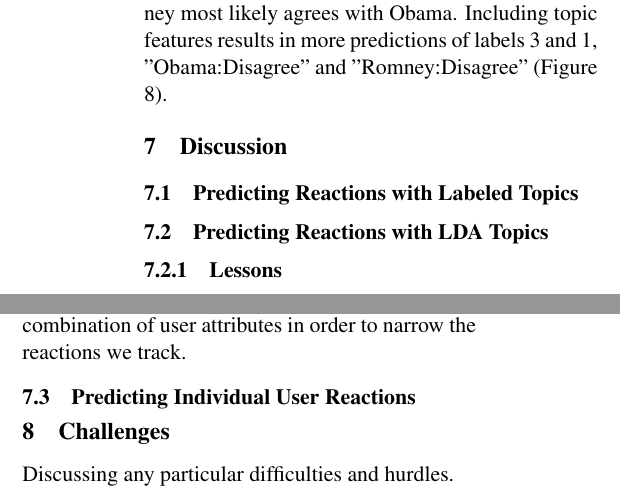
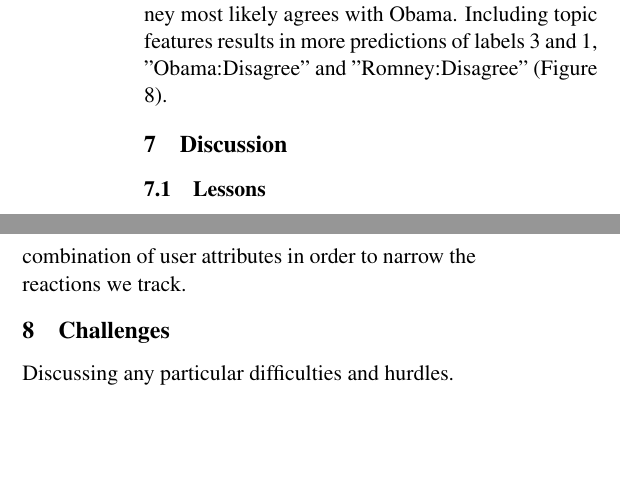
Before and after one commit to alexmemory/cl2-lda, a LaTeX paper (report/cl2-lda.tex, which reads report/discussion.tex, report/discussion_lda.tex): two parts of the columns of page 10 of 10, joined at a grey line, cut so that both start at the same text, the shorter picture padded with empty space. Compiled offline with pdfLaTeX.

Commit message:
Reformatted discussion section

```diff
--- a/report/discussion.tex
+++ b/report/discussion.tex
@@ -1,7 +1,4 @@
 %!TEX root =  cl2-lda.tex
 
-%\subsection{Predicting Reactions with N-Grams}
-%\input{discussion_ngrams}
+\subsection{Lessons}
 
-\subsection{Predicting Reactions with Labeled Topics}
-\input{discussion_labeled_topics}
@@ -8,6 +8,3 @@
 
-\subsection{Predicting Reactions with LDA Topics}
-\input{discussion_lda}
+\subsection{Future Directions}
 
-\subsection{Predicting Individual User Reactions}
-\input{discussion_user_reactions}
@@ -13,0 +18 @@
+These files allow the user to specify any combination of user attributes in order to narrow the reactions we track.
--- a/report/discussion_lda.tex
+++ /dev/null
@@ -1,2 +0,0 @@
-
-\subsubsection{Lessons}
@@ -17 +0,0 @@
-These files allow the user to specify any combination of user attributes in order to narrow the reactions we track.
```
Also changed, not shown: report/discussion_labeled_topics.tex (deleted, +0 -1 lines), report/discussion_ngrams.tex (deleted, +0 -1 lines), report/discussion_user_reactions.tex (deleted, +0 -1 lines), report/discussion.tex (10 more changed lines), report/discussion_lda.tex (14 more changed lines).
